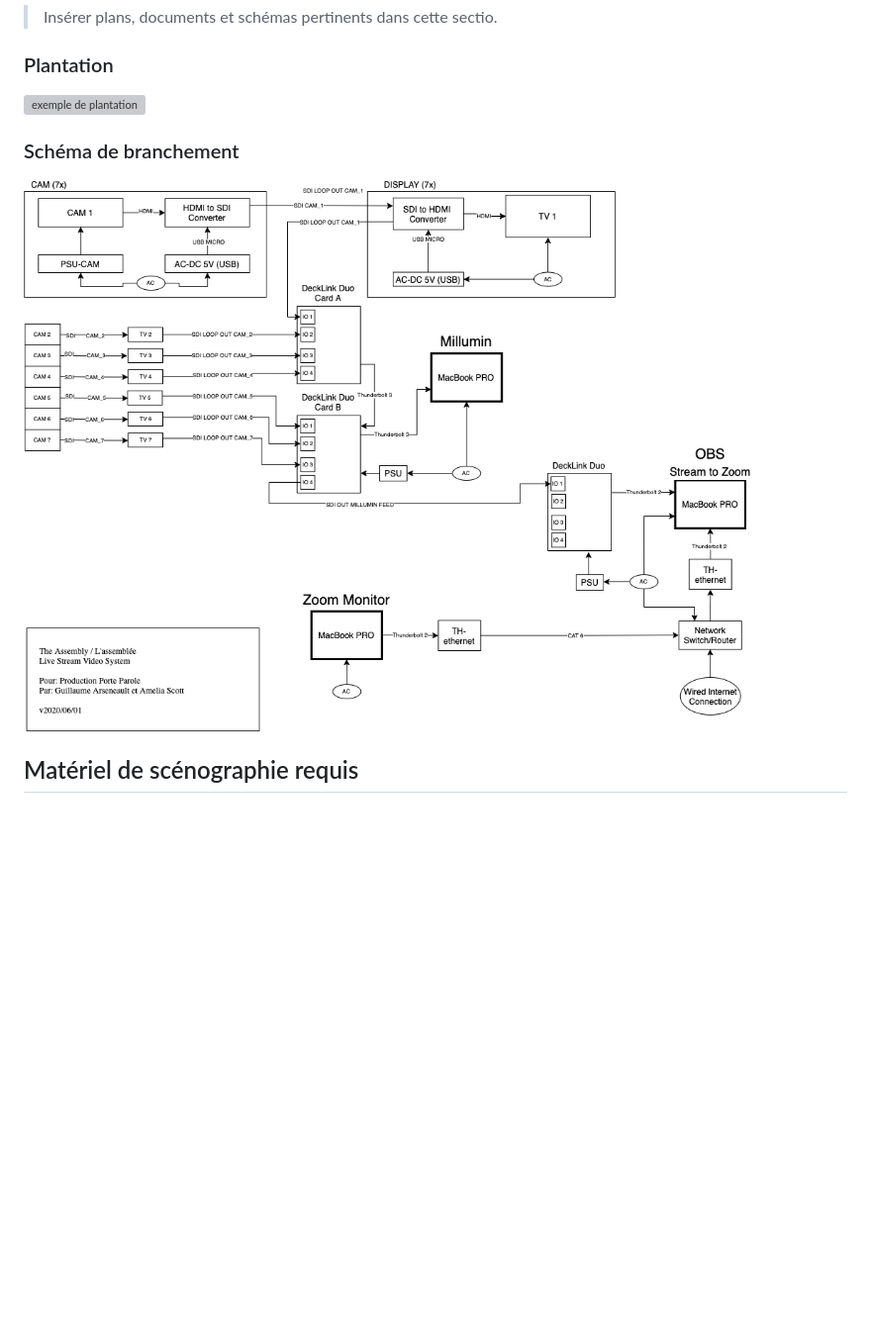
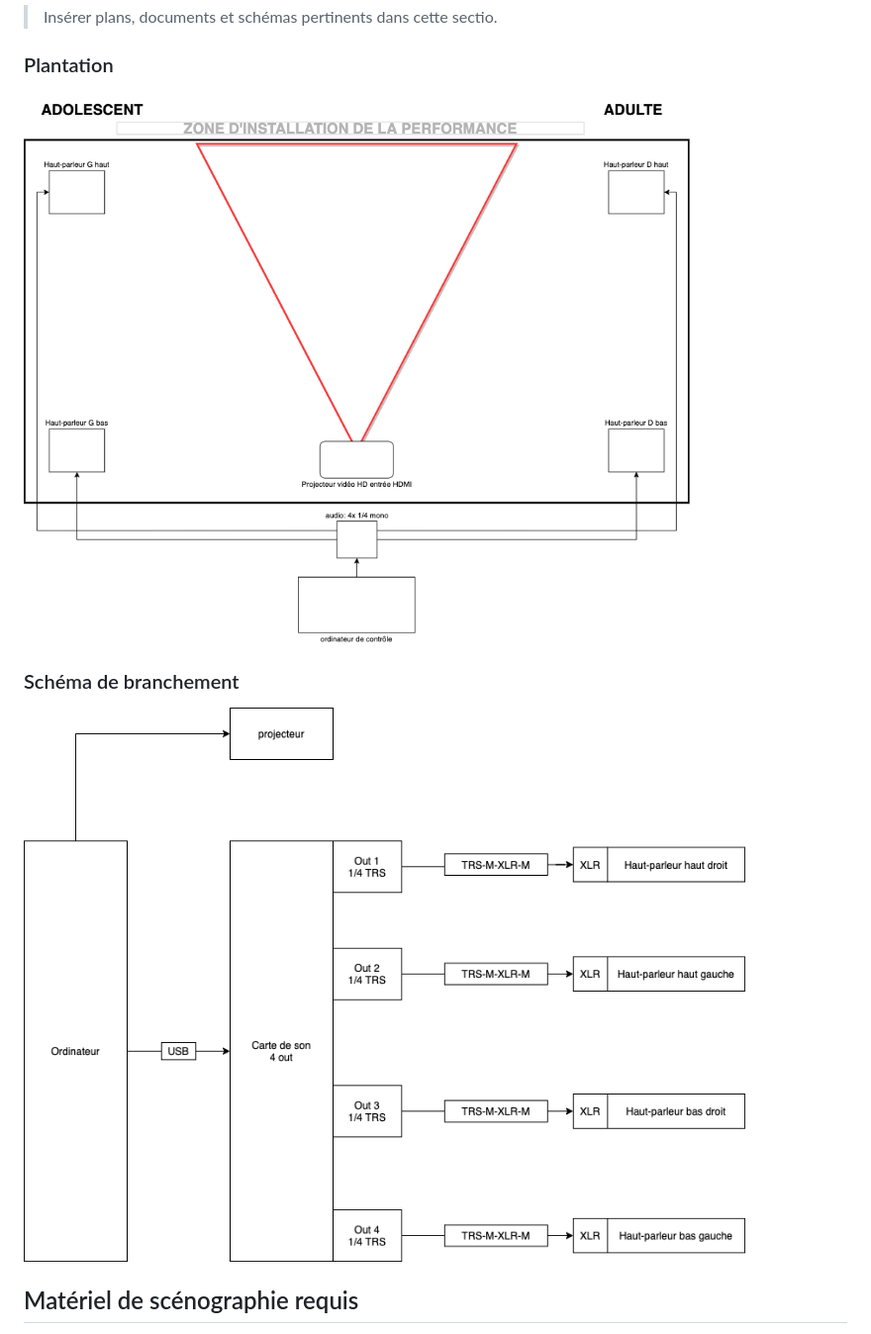
Before and after one commit to task-tim/Chere-Sasha, a Markdown page: docs/preproduction/README.md, the part around the change. Shown: that part at 99% size. GitHub-like rendering; pictures changed too: docs/preproduction/medias/Plantation-shema-branchement.png (added), docs/preproduction/medias/Plantation-shema-technique.png (added); blank space fills up the shorter version; grey boxes are pictures that could not be loaded.

Commit message:
shemas

```diff
--- a/docs/preproduction/README.md
+++ b/docs/preproduction/README.md
@@ -211,11 +211,11 @@ Le projecteur s'éteind lentement après la dernière phrase.
 
 ### Plantation
 
-![exemple de plantation](medias/o3_plantation.svg)
+![exemple de plantation](medias/Plantation-shema-technique.png)
 
 ### Schéma de branchement
 
-![exemple de schema](medias/livestream_branchements.png)
+![exemple de schema](medias/Plantation-shema-branchement.png)
 
 ## Matériel de scénographie requis
 
```
